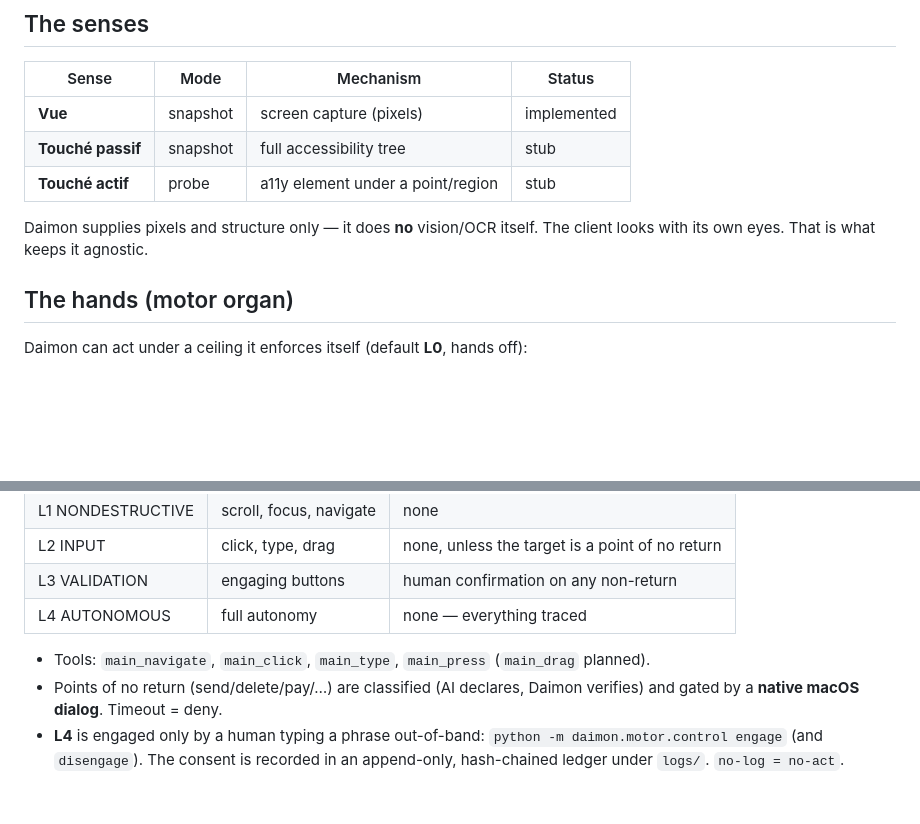
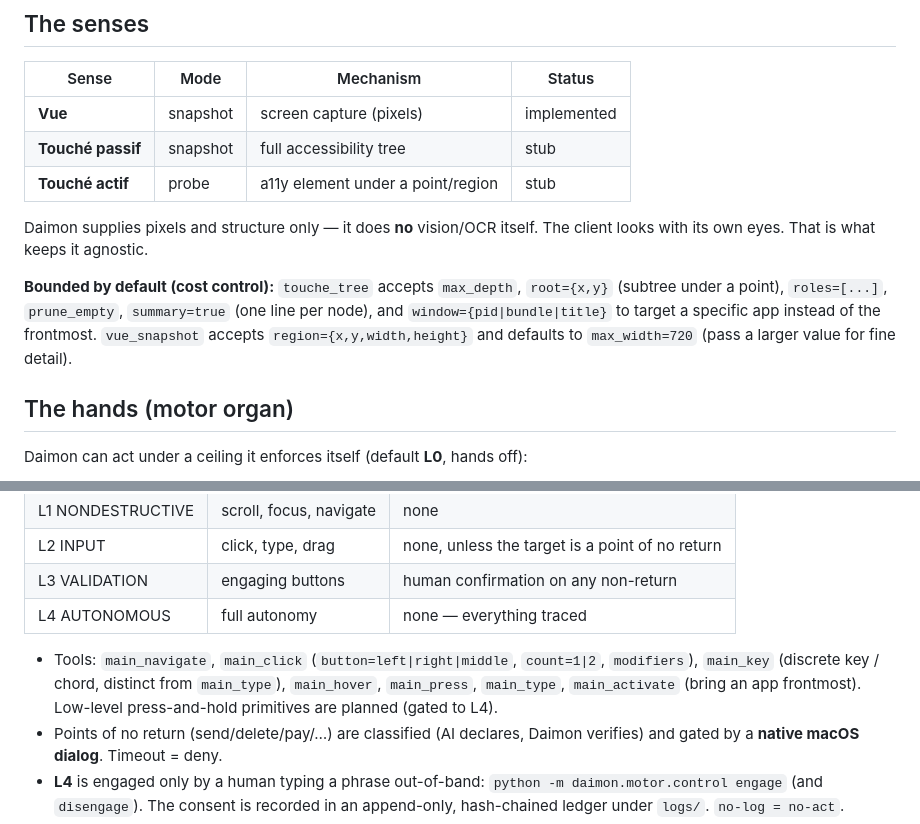
Before and after one commit to ArboRithmDev/Daimon, a Markdown page: README.md, 2 parts joined by grey strips. Drawn GitHub-style; blank space fills up the shorter version.

Commit message:
docs: bounded touché/vue and expanded input vocabulary

```diff
--- a/README.md
+++ b/README.md
@@ -28,6 +28,12 @@ Daimon gives any AI — Claude CLI, a desktop AI app, anything that speaks
 Daimon supplies pixels and structure only — it does **no** vision/OCR itself.
 The client looks with its own eyes. That is what keeps it agnostic.
 
+**Bounded by default (cost control):** `touche_tree` accepts `max_depth`,
+`root={x,y}` (subtree under a point), `roles=[...]`, `prune_empty`, `summary=true`
+(one line per node), and `window={pid|bundle|title}` to target a specific app
+instead of the frontmost. `vue_snapshot` accepts `region={x,y,width,height}` and
+defaults to `max_width=720` (pass a larger value for fine detail).
+
 ## The hands (motor organ)
 
 Daimon can act under a ceiling it enforces itself (default **L0**, hands off):
@@ -40,7 +46,10 @@ Daimon can act under a ceiling it enforces itself (default **L0**, hands off):
 | L3 VALIDATION | engaging buttons | human confirmation on any non-return |
 | L4 AUTONOMOUS | full autonomy | none — everything traced |
 
-- Tools: `main_navigate`, `main_click`, `main_type`, `main_press` (`main_drag` planned).
+- Tools: `main_navigate`, `main_click` (`button=left|right|middle`, `count=1|2`,
+  `modifiers`), `main_key` (discrete key / chord, distinct from `main_type`),
+  `main_hover`, `main_press`, `main_type`, `main_activate` (bring an app
+  frontmost). Low-level press-and-hold primitives are planned (gated to L4).
 - Points of no return (send/delete/pay/…) are classified (AI declares, Daimon
   verifies) and gated by a **native macOS dialog**. Timeout = deny.
 - **L4** is engaged only by a human typing a phrase out-of-band:
```
